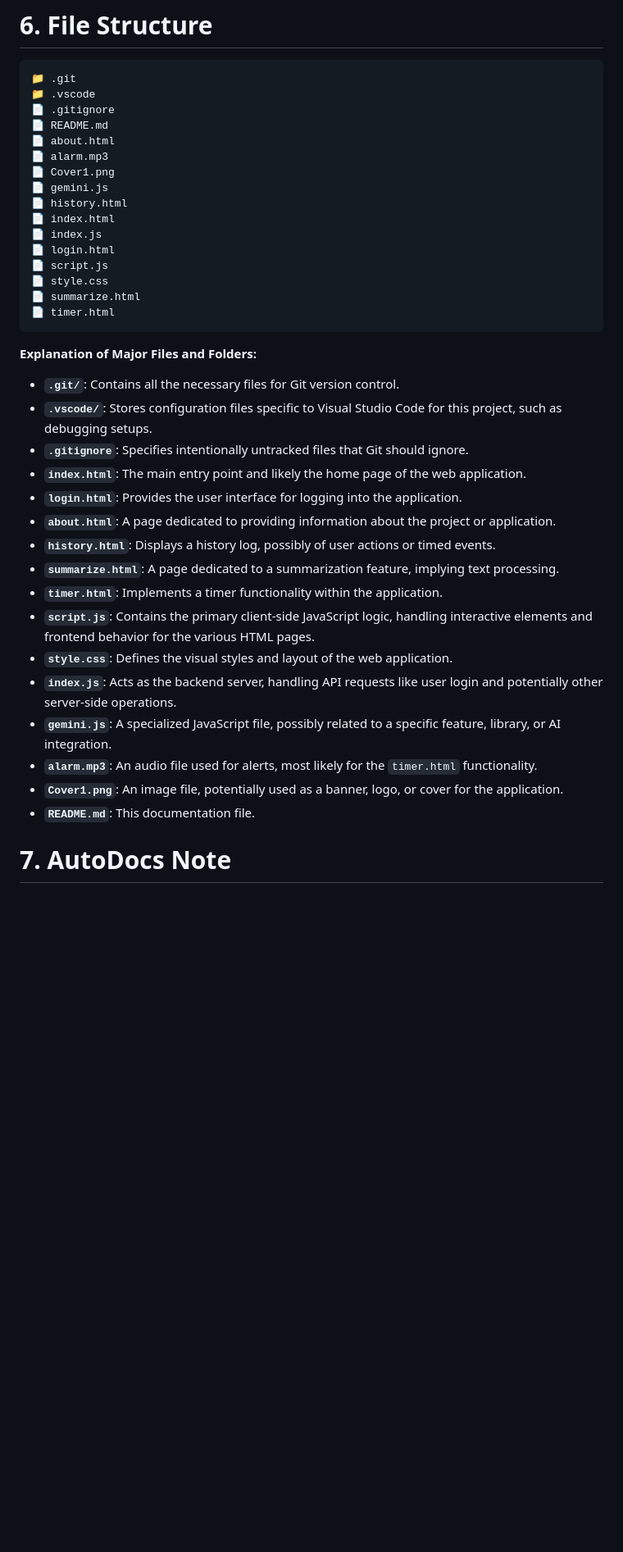
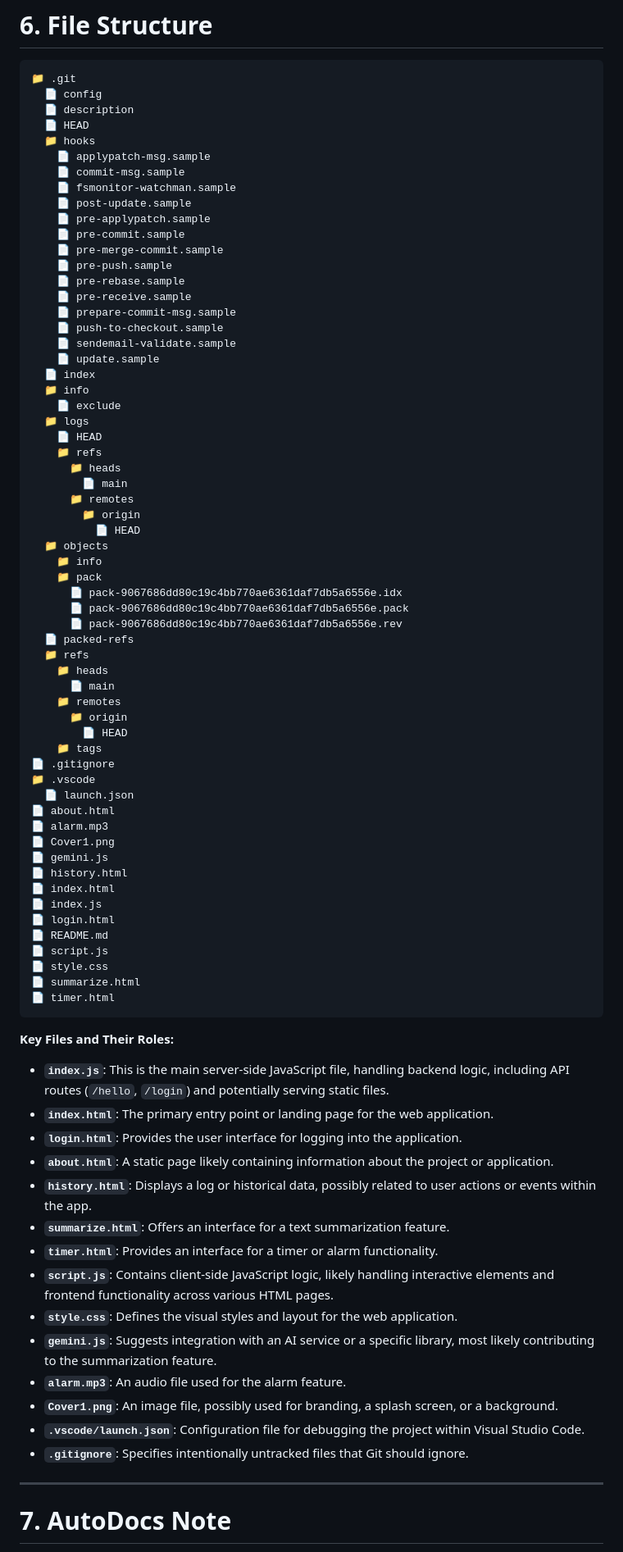
Before and after one commit to yogithasivakumar/FocusZen, a Markdown page: README.md, the part around the change printed below. Shown: that part at 82% size. Drawn GitHub-style; blank space fills up the shorter version.

Commit message:
docs: auto-generate README using AutoDocs

````diff
--- a/README.md
+++ b/README.md
@@ -49,9 +65,52 @@ The recent commit history indicates that the primary activity has been focused o
 
 ```
 📁 .git
+  📄 config
+  📄 description
+  📄 HEAD
+  📁 hooks
+    📄 applypatch-msg.sample
+    📄 commit-msg.sample
+    📄 fsmonitor-watchman.sample
+    📄 post-update.sample
+    📄 pre-applypatch.sample
+    📄 pre-commit.sample
+    📄 pre-merge-commit.sample
+    📄 pre-push.sample
+    📄 pre-rebase.sample
+    📄 pre-receive.sample
+    📄 prepare-commit-msg.sample
+    📄 push-to-checkout.sample
+    📄 sendemail-validate.sample
+    📄 update.sample
+  📄 index
+  📁 info
+    📄 exclude
+  📁 logs
+    📄 HEAD
+    📁 refs
+      📁 heads
+        📄 main
+      📁 remotes
+        📁 origin
+          📄 HEAD
+  📁 objects
+    📁 info
+    📁 pack
+      📄 pack-9067686dd80c19c4bb770ae6361daf7db5a6556e.idx
+      📄 pack-9067686dd80c19c4bb770ae6361daf7db5a6556e.pack
+      📄 pack-9067686dd80c19c4bb770ae6361daf7db5a6556e.rev
+  📄 packed-refs
+  📁 refs
+    📁 heads
+      📄 main
+    📁 remotes
+      📁 origin
+        📄 HEAD
+    📁 tags
+📄 .gitignore
 📁 .vscode
-📄 .gitignore
-📄 README.md
+  📄 launch.json
 📄 about.html
 📄 alarm.mp3
 📄 Cover1.png
@@ -60,30 +119,31 @@ The recent commit history indicates that the primary activity has been focused o
 📄 index.html
 📄 index.js
 📄 login.html
+📄 README.md
 📄 script.js
 📄 style.css
 📄 summarize.html
 📄 timer.html
 ```
 
-**Explanation of Major Files and Folders:**
+**Key Files and Their Roles:**
 
-*   **`.git/`**: Contains all the necessary files for Git version control.
-*   **`.vscode/`**: Stores configuration files specific to Visual Studio Code for this project, such as debugging setups.
+*   **`index.js`**: This is the main server-side JavaScript file, handling backend logic, including API routes (`/hello`, `/login`) and potentially serving static files.
+*   **`index.html`**: The primary entry point or landing page for the web application.
+*   **`login.html`**: Provides the user interface for logging into the application.
+*   **`about.html`**: A static page likely containing information about the project or application.
+*   **`history.html`**: Displays a log or historical data, possibly related to user actions or events within the app.
+*   **`summarize.html`**: Offers an interface for a text summarization feature.
+*   **`timer.html`**: Provides an interface for a timer or alarm functionality.
+*   **`script.js`**: Contains client-side JavaScript logic, likely handling interactive elements and frontend functionality across various HTML pages.
+*   **`style.css`**: Defines the visual styles and layout for the web application.
+*   **`gemini.js`**: Suggests integration with an AI service or a specific library, most likely contributing to the summarization feature.
+*   **`alarm.mp3`**: An audio file used for the alarm feature.
+*   **`Cover1.png`**: An image file, possibly used for branding, a splash screen, or a background.
+*   **`.vscode/launch.json`**: Configuration file for debugging the project within Visual Studio Code.
 *   **`.gitignore`**: Specifies intentionally untracked files that Git should ignore.
-*   **`index.html`**: The main entry point and likely the home page of the web application.
-*   **`login.html`**: Provides the user interface for logging into the application.
-*   **`about.html`**: A page dedicated to providing information about the project or application.
-*   **`history.html`**: Displays a history log, possibly of user actions or timed events.
-*   **`summarize.html`**: A page dedicated to a summarization feature, implying text processing.
-*   **`timer.html`**: Implements a timer functionality within the application.
-*   **`script.js`**: Contains the primary client-side JavaScript logic, handling interactive elements and frontend behavior for the various HTML pages.
-*   **`style.css`**: Defines the visual styles and layout of the web application.
-*   **`index.js`**: Acts as the backend server, handling API requests like user login and potentially other server-side operations.
-*   **`gemini.js`**: A specialized JavaScript file, possibly related to a specific feature, library, or AI integration.
-*   **`alarm.mp3`**: An audio file used for alerts, most likely for the `timer.html` functionality.
-*   **`Cover1.png`**: An image file, potentially used as a banner, logo, or cover for the application.
-*   **`README.md`**: This documentation file.
+
+---
 
 # 7. AutoDocs Note
 
````
Also changed, not shown: other parts of README.md (+38 -22 lines).
